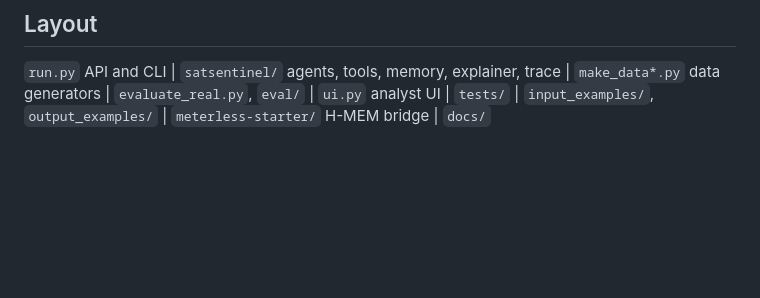
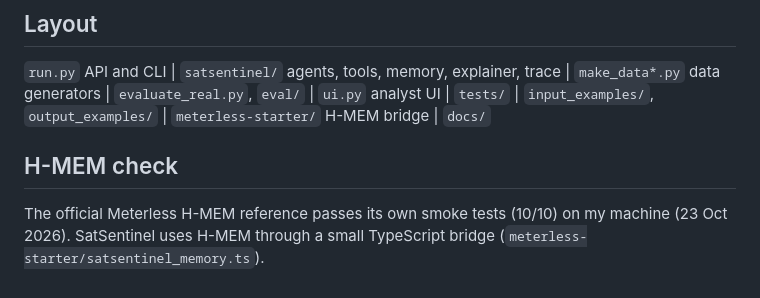
Before and after one commit to vysakhvasushylaja/satsentinel, a Markdown page: README.md, the part around the change. Drawn GitHub-style; blank space fills up the shorter version.

Commit message:
README: note official H-MEM reference smoke test result

```diff
--- a/README.md
+++ b/README.md
@@ -133,3 +133,7 @@ Synthetic scenarios and simulated RF; injected attacks; small evaluation set; re
 ## Layout
 
 `run.py` API and CLI | `satsentinel/` agents, tools, memory, explainer, trace | `make_data*.py` data generators | `evaluate_real.py`, `eval/` | `ui.py` analyst UI | `tests/` | `input_examples/`, `output_examples/` | `meterless-starter/` H-MEM bridge | `docs/`
+
+## H-MEM check
+
+The official Meterless H-MEM reference passes its own smoke tests (10/10) on my machine (23 Oct 2026). SatSentinel uses H-MEM through a small TypeScript bridge (`meterless-starter/satsentinel_memory.ts`).
```
